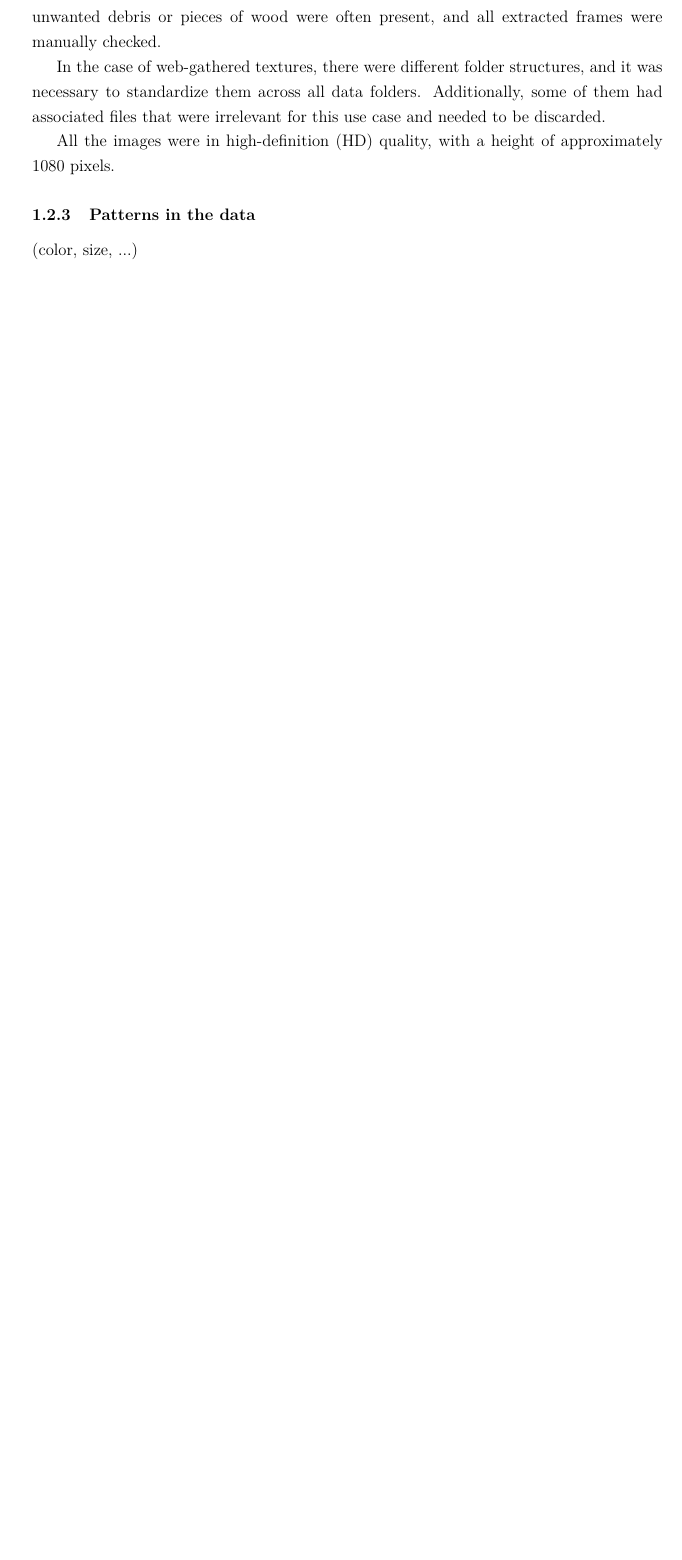
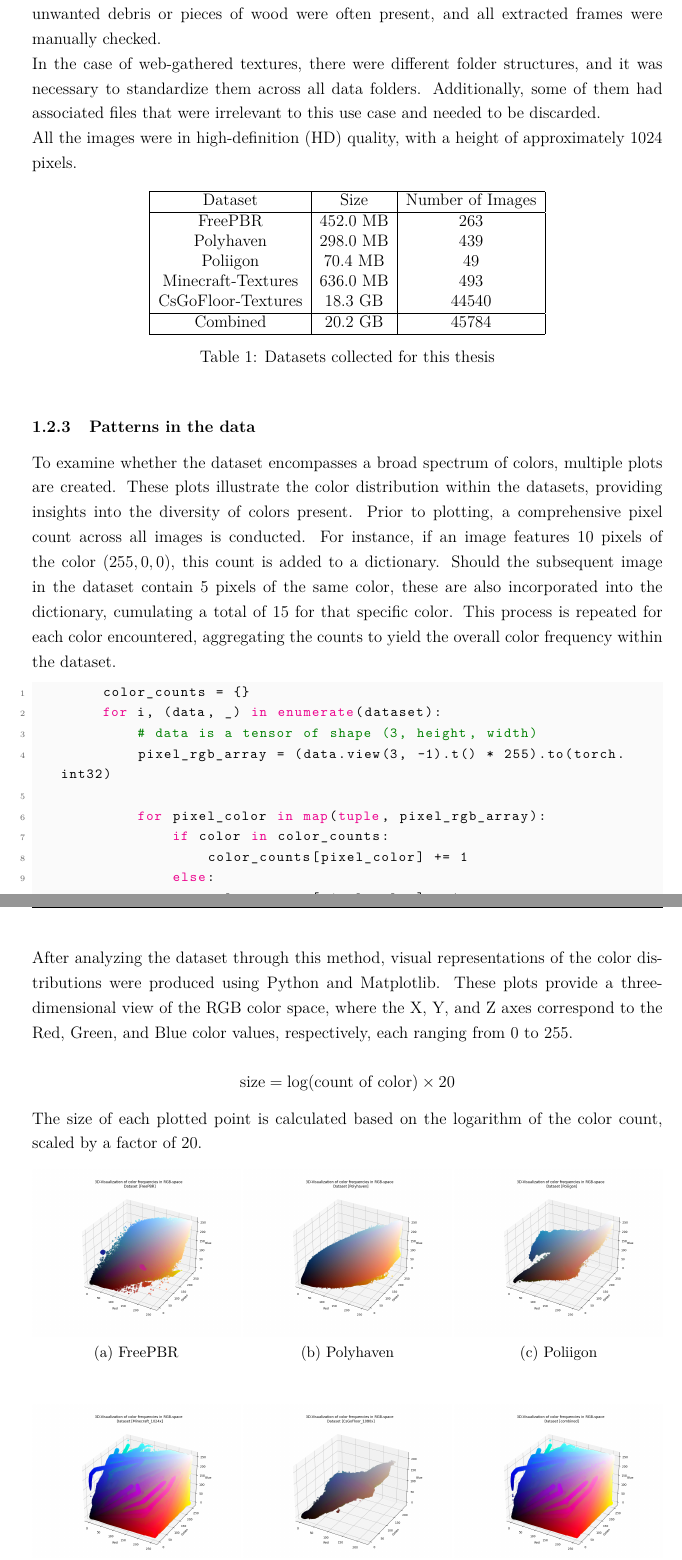
Before and after one commit to DennisGoss99/MasterThesis, a LaTeX thesis (latex/masterthesis.tex, which reads latex/pages/introduction.tex): part of page 7 of 13 before the commit and two parts of pages 7 and 8 of 15 after it, the two joined at a grey line, cut so that both start at the same text, the shorter picture padded with empty space. Compiled offline with pdfLaTeX.

Commit message:
add dataAnalysis text

```diff
--- a/latex/masterthesis.tex
+++ b/latex/masterthesis.tex
@@ -30,6 +30,8 @@ footskip=1cm,headheight=14.599pt]{geometry}
  %Tabellen über mehrere Seiten)
 \usepackage{multirow} % Für das Verbinden von Zeilen innerhalb einer Tabelle mit
 
+\usepackage{subcaption} % Für das Erstellen von Unterabbildungen
+
 % (Zusatz-)Pakete für Formeln
 \usepackage{amsmath}
 \usepackage{amsthm}
--- a/latex/pages/introduction.tex
+++ b/latex/pages/introduction.tex
@@ -22,9 +24,77 @@ In the internet, a wide variety of textures can be found, but not all of them ar
 
     To ensure that the data is consistent and free from elements that could corrupt the model, various cleaning steps were applied. For example, all images containing 3D objects were removed, especially those gathered from video games. During the recording of the floor, unwanted debris or pieces of wood were often present, and all extracted frames were manually checked.
 
-    In the case of web-gathered textures, there were different folder structures, and it was necessary to standardize them across all data folders. Additionally, some of them had associated files that were irrelevant for this use case and needed to be discarded.
+    In the case of web-gathered textures, there were different folder structures, and it was necessary to standardize them across all data folders. Additionally, some of them had associated files that were irrelevant to this use case and needed to be discarded.
 
-    All the images were in high-definition (HD) quality, with a height of approximately 1080 pixels.
+    All the images were in high-definition (HD) quality, with a height of approximately 1024 pixels.
+
+
+    \begin{table}[h]
+        \centering
+        \begin{tabular}{|c|c|c|}
+            \hline
+            Dataset & Size & Number of Images \\
+            \hline
+            FreePBR & 452.0 MB & 263 \\
+            Polyhaven & 298.0 MB & 439 \\
+            Poliigon & 70.4 MB & 49 \\
+            Minecraft-Textures &  636.0 MB & 493 \\
+            CsGoFloor-Textures & 18.3 GB & 44540 \\
+            \hline
+            Combined & 20.2 GB & 45784 \\
+            \hline
+        \end{tabular}
+        \caption{Datasets collected for this thesis}
+        \label{tab:datasets}
+    \end{table}
 
     \subsubsection{Patterns in the data}
-        (color, size, ...)
+
+    To examine whether the dataset encompasses a broad spectrum of colors, multiple plots are created. These plots illustrate the color distribution within the datasets, providing insights into the diversity of colors present. Prior to plotting, a comprehensive pixel count across all images is conducted. For instance, if an image features 10 pixels of the color $(255, 0, 0)$, this count is added to a dictionary. Should the subsequent image in the dataset contain 5 pixels of the same color, these are also incorporated into the dictionary, cumulating a total of 15 for that specific color. This process is repeated for each color encountered, aggregating the counts to yield the overall color frequency within the dataset.
+
+    \begin{lstlisting}[language=Python]
+        color_counts = {}
+        for i, (data, _) in enumerate(dataset):
+            # data is a tensor of shape (3, height, width)
+            pixel_rgb_array = (data.view(3, -1).t() * 255).to(torch.int32)
+
+            for pixel_color in map(tuple, pixel_rgb_array):
+                if color in color_counts:
+                    color_counts[pixel_color] += 1
+                else:
+                    color_counts[pixel_color] = 1
+    \end{lstlisting}
+
+    After analyzing the dataset through this method, visual representations of the color distributions were produced using Python and Matplotlib. These plots provide a three-dimensional view of the RGB color space, where the X, Y, and Z axes correspond to the Red, Green, and Blue color values, respectively, each ranging from 0 to 255.
+
+    \[
+    \text{size} = \log(\text{count of color}) \times 20
+    \]
+
+    The size of each plotted point is calculated based on the logarithm of the color count, scaled by a factor of 20.
+
+
+
+    \begin{figure}[htbp]
+        \centering
+
+        \begin{subfigure}{.33\textwidth}
+          \centering
+          \includegraphics[width=\linewidth]{../code/dataAnalysis/output/FreePBR.png}
+          \caption{FreePBR}
+          \label{fig:dataset-FreePBR}
+        \end{subfigure}%
+        \hfill
+        \begin{subfigure}{.33\textwidth}
+          \centering
+          \includegraphics[width=\linewidth]{../code/dataAnalysis/output/Polyhaven.png}
+          \caption{Polyhaven}
+          \label{fig:dataset-Polyhaven}
+        \end{subfigure}%
+        \hfill
+        \begin{subfigure}{.33\textwidth}
+          \centering
+          \includegraphics[width=\linewidth]{../code/dataAnalysis/output/Poliigon.png}
+          \caption{Poliigon}
+          \label{fig:dataset-Poliigon}
+        \end{subfigure}
```
Also changed, not shown: latex/masterthesis.tex (31 more changed lines), latex/pages/introduction.tex (36 more changed lines), 2 other files.
